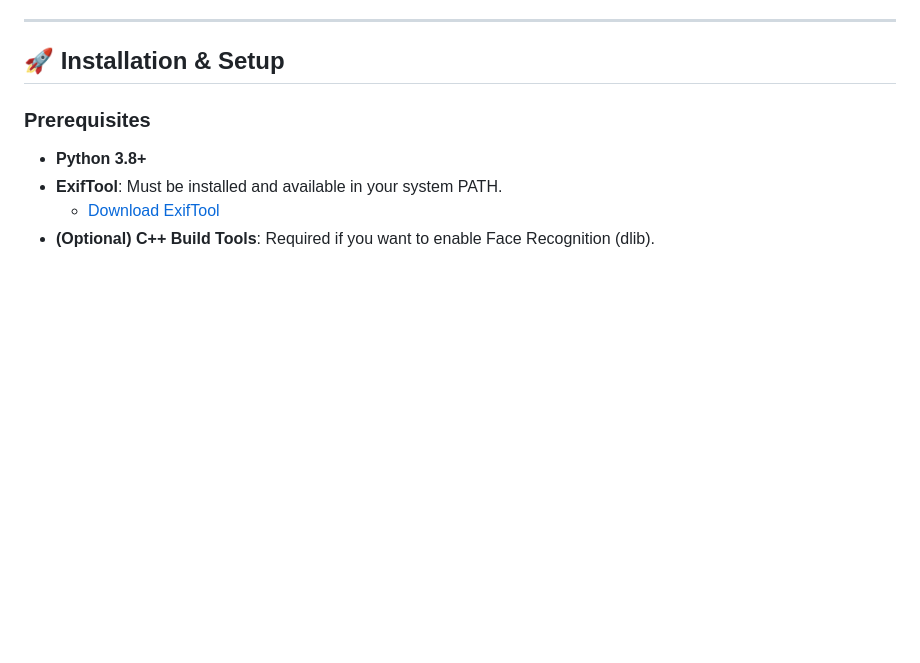
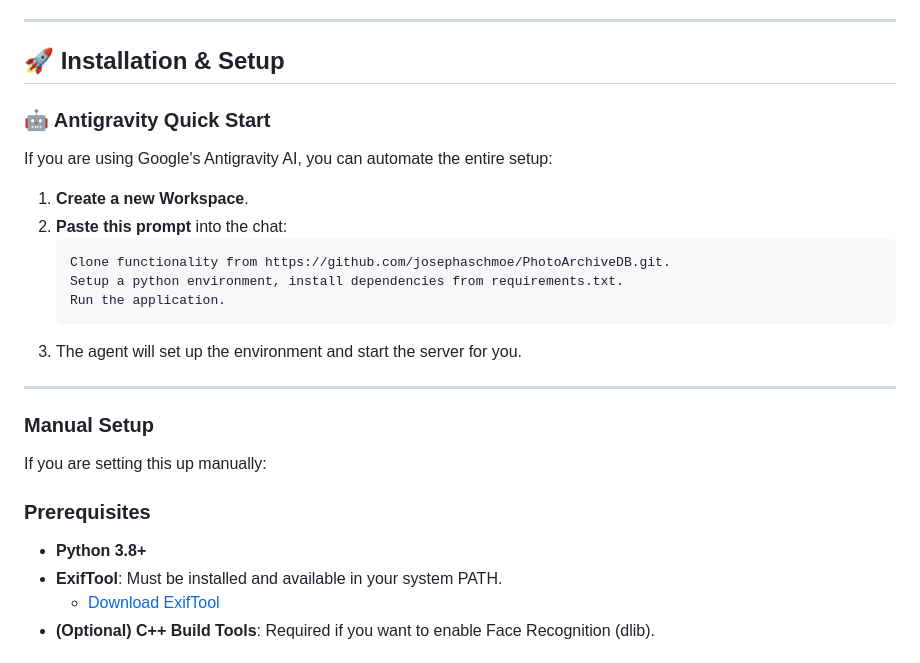
Before and after one commit to josephaschmoe/PhotoArchiveDB, a Markdown page: README.md, the part around the change. GitHub-like rendering; blank space fills up the shorter version.

Commit message:
Added Antigravity setup instructions

````diff
--- a/README.md
+++ b/README.md
@@ -14,6 +14,22 @@
 ---
 
 ## 🚀 Installation & Setup
+
+### 🤖 Antigravity Quick Start
+If you are using Google's Antigravity AI, you can automate the entire setup:
+1.  **Create a new Workspace**.
+2.  **Paste this prompt** into the chat:
+    ```text
+    Clone functionality from https://github.com/josephaschmoe/PhotoArchiveDB.git.
+    Setup a python environment, install dependencies from requirements.txt.
+    Run the application.
+    ```
+3.  The agent will set up the environment and start the server for you.
+
+---
+
+### Manual Setup
+If you are setting this up manually:
 
 ### Prerequisites
 *   **Python 3.8+**
````
